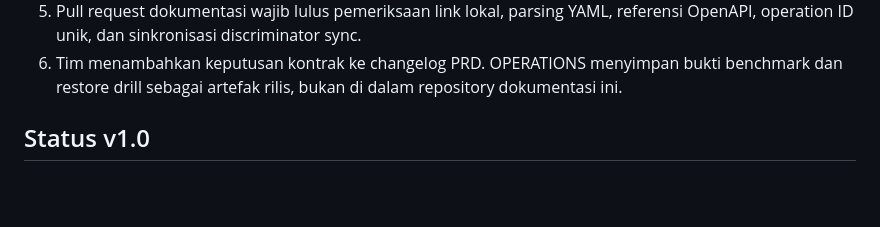
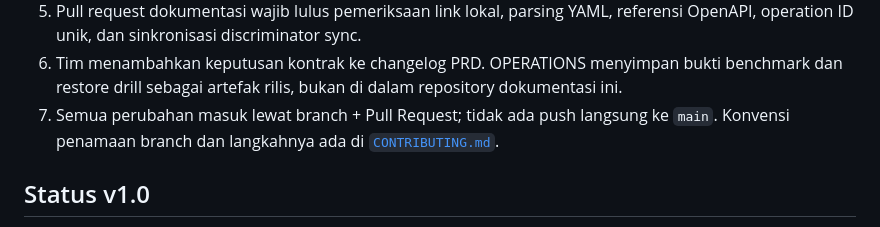
Before and after one commit to GardhHX/Dailys, a Markdown page: README.md, the part around the change. Rendered like a GitHub page; blank space fills up the shorter version.

```diff
--- a/README.md
+++ b/README.md
@@ -89,6 +89,8 @@ setiap peran.
 6. Tim menambahkan keputusan kontrak ke changelog PRD. OPERATIONS menyimpan bukti
    benchmark dan restore drill sebagai artefak rilis, bukan di dalam repository
    dokumentasi ini.
+7. Semua perubahan masuk lewat branch + Pull Request; tidak ada push langsung ke
+   `main`. Konvensi penamaan branch dan langkahnya ada di [`CONTRIBUTING.md`](CONTRIBUTING.md).
 
 ## Status v1.0
 
```
Also changed, not shown: CONTRIBUTING.md (added, +80 -0 lines).
